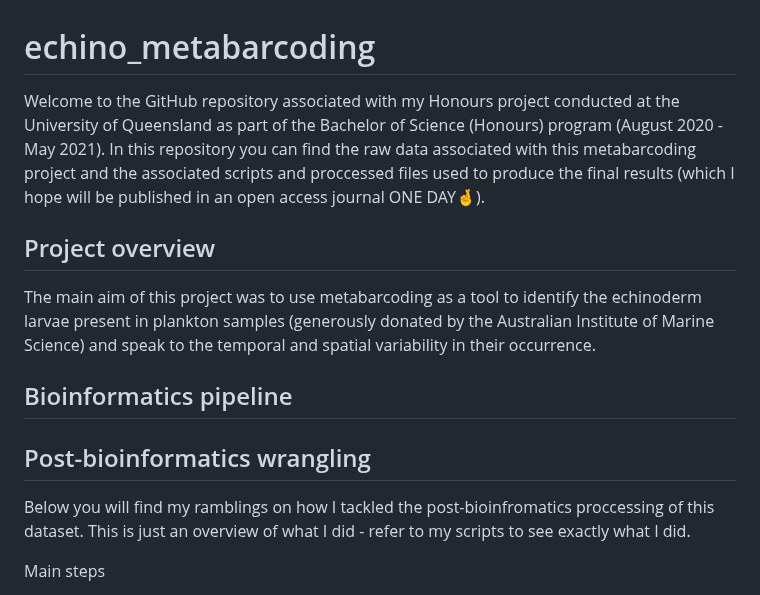
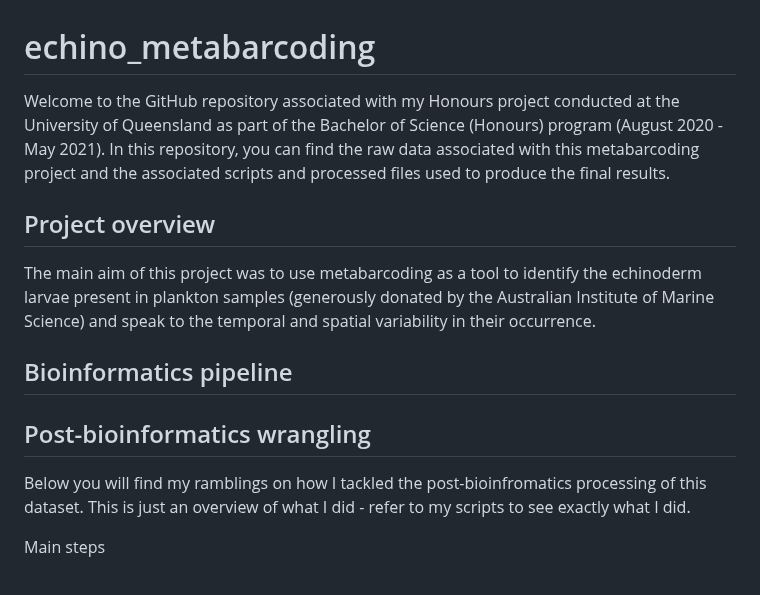
Before and after one commit to ilhabyrne/echino-metabarcoding, a Markdown page: README.md, the part around the change. Rendered like a GitHub page.

```diff
--- a/README.md
+++ b/README.md
@@ -1,6 +1,6 @@
 # echino_metabarcoding
 
-Welcome to the GitHub repository associated with my Honours project conducted at the University of Queensland as part of the Bachelor of Science (Honours) program (August 2020 - May 2021). In this repository you can find the raw data associated with this metabarcoding project and the associated scripts and proccessed files used to produce the final results (which I hope will be published in an open access journal ONE DAY🤞).
+Welcome to the GitHub repository associated with my Honours project conducted at the University of Queensland as part of the Bachelor of Science (Honours) program (August 2020 - May 2021). In this repository, you can find the raw data associated with this metabarcoding project and the associated scripts and processed files used to produce the final results.
 
 ## Project overview
 The main aim of this project was to use metabarcoding as a tool to identify the echinoderm larvae present in plankton samples (generously donated by the Australian Institute of Marine Science) and speak to the temporal and spatial variability in their occurrence.
@@ -8,7 +8,7 @@ The main aim of this project was to use metabarcoding as a tool to identify the
 ## Bioinformatics pipeline
 
 ## Post-bioinformatics wrangling
-Below you will find my ramblings on how I tackled the post-bioinfromatics proccessing of this dataset. This is just an overview of what I did - refer to my scripts to see exactly what I did.
+Below you will find my ramblings on how I tackled the post-bioinfromatics processing of this dataset. This is just an overview of what I did - refer to my scripts to see exactly what I did.
 
 Main steps
 - [x]  Merge MIDORI sintax & echino NCBI results
```
